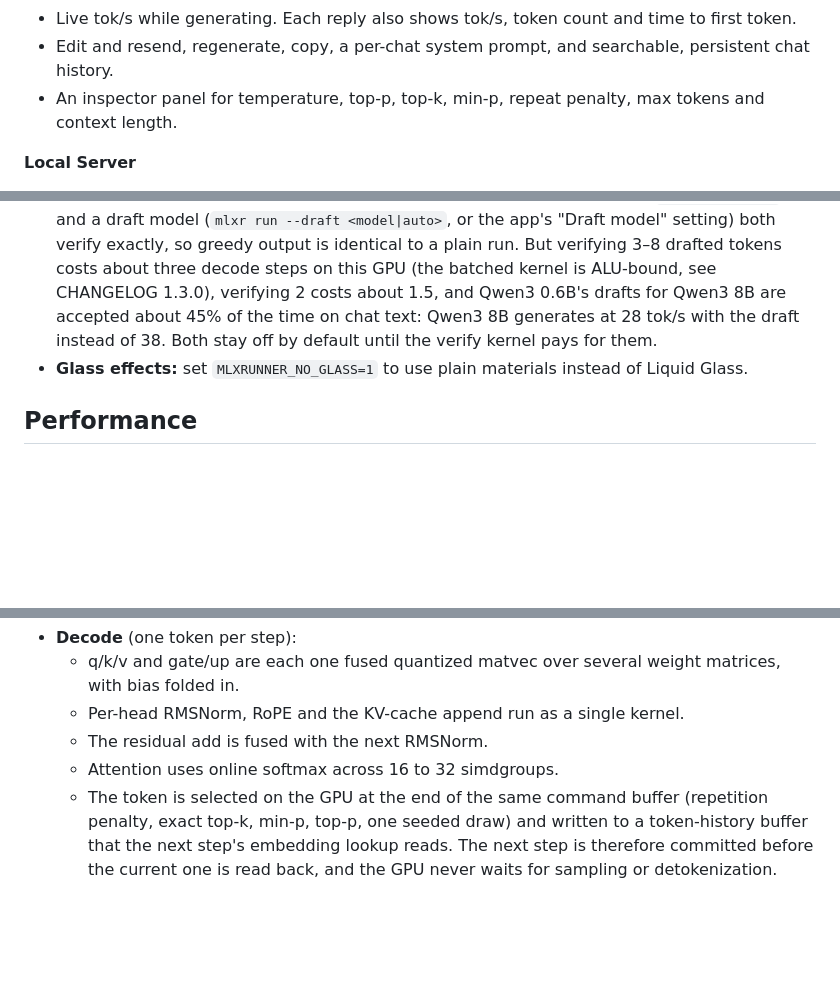
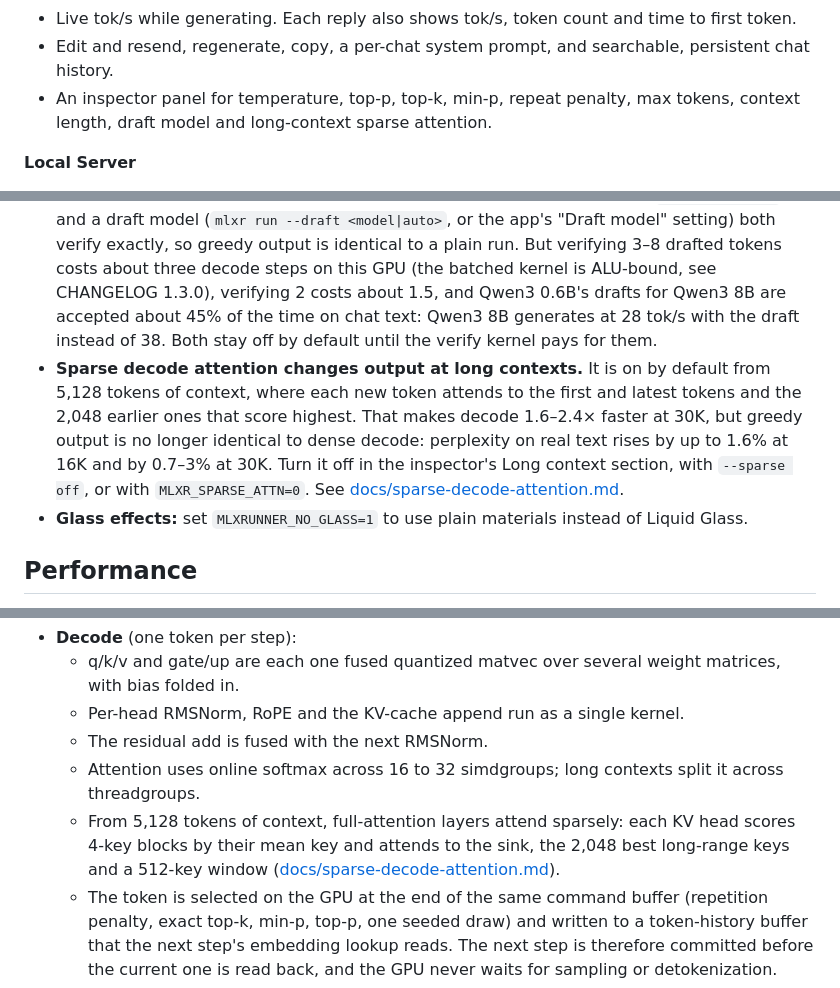
Before and after one commit to BackendStack21/mlx-runner, a Markdown page: README.md, 3 parts joined by grey strips. GitHub-like rendering; blank space fills up the shorter version.

Commit message:
README and CHANGELOG: sparse decode attention on by default, Qwen3 14B split kernel
Co-Authored-By: Claude Opus 5.5 <noreply@anthropic.com>

```diff
--- a/README.md
+++ b/README.md
@@ -61,7 +61,7 @@ gh attestation verify MLX-Runner-1.0.0-macos-arm64.dmg --repo BackendStack21/mlx
 - Qwen3 thinking mode: reasoning appears in a collapsible "Thought for N s" block, and a toggle turns it off.
 - Live tok/s while generating. Each reply also shows tok/s, token count and time to first token.
 - Edit and resend, regenerate, copy, a per-chat system prompt, and searchable, persistent chat history.
-- An inspector panel for temperature, top-p, top-k, min-p, repeat penalty, max tokens and context length.
+- An inspector panel for temperature, top-p, top-k, min-p, repeat penalty, max tokens, context length, draft model and long-context sparse attention.
 
 **Local Server**
 - OpenAI-compatible: the Responses API (`POST /v1/responses`, with typed streaming events), Chat Completions (`developer` role, content parts, `max_completion_tokens`, `stream_options.include_usage`), legacy Completions, and `/v1/models`.
@@ -105,6 +105,7 @@ Each checkpoint above passes end-to-end generation and the prefill-versus-decode
 - **Chat templates:** the prompt format is detected (ChatML, Llama 3, Mistral, Phi-3, Gemma, Gemma 4) rather than executed as Jinja, so a model with an unusual template may get a near-match format.
 - **Prefill speed:** about 247 tok/s on a 7B model on an M2 Pro, against about 305 for mlx-lm on the same files. The 64×64 GEMM tile measures about 3.5 TFLOPS. Prompts shorter than about 128 tokens use the 32×32 tile and are further behind mlx-lm.
 - **Speculative decoding is opt-in and, for now, slower.** Prompt lookup (`mlxr run --spec`) and a draft model (`mlxr run --draft <model|auto>`, or the app's "Draft model" setting) both verify exactly, so greedy output is identical to a plain run. But verifying 3–8 drafted tokens costs about three decode steps on this GPU (the batched kernel is ALU-bound, see CHANGELOG 1.3.0), verifying 2 costs about 1.5, and Qwen3 0.6B's drafts for Qwen3 8B are accepted about 45% of the time on chat text: Qwen3 8B generates at 28 tok/s with the draft instead of 38. Both stay off by default until the verify kernel pays for them.
+- **Sparse decode attention changes output at long contexts.** It is on by default from 5,128 tokens of context, where each new token attends to the first and latest tokens and the 2,048 earlier ones that score highest. That makes decode 1.6–2.4× faster at 30K, but greedy output is no longer identical to dense decode: perplexity on real text rises by up to 1.6% at 16K and by 0.7–3% at 30K. Turn it off in the inspector's Long context section, with `--sparse off`, or with `MLXR_SPARSE_ATTN=0`. See [docs/sparse-decode-attention.md](docs/sparse-decode-attention.md).
 - **Glass effects:** set `MLXRUNNER_NO_GLASS=1` to use plain materials instead of Liquid Glass.
 
 ## Performance
@@ -197,7 +198,8 @@ How the engine works:
   - q/k/v and gate/up are each one fused quantized matvec over several weight matrices, with bias folded in.
   - Per-head RMSNorm, RoPE and the KV-cache append run as a single kernel.
   - The residual add is fused with the next RMSNorm.
-  - Attention uses online softmax across 16 to 32 simdgroups.
+  - Attention uses online softmax across 16 to 32 simdgroups; long contexts split it across threadgroups.
+  - From 5,128 tokens of context, full-attention layers attend sparsely: each KV head scores 4-key blocks by their mean key and attends to the sink, the 2,048 best long-range keys and a 512-key window ([docs/sparse-decode-attention.md](docs/sparse-decode-attention.md)).
   - The token is selected on the GPU at the end of the same command buffer (repetition penalty, exact top-k, min-p, top-p, one seeded draw) and written to a token-history buffer that the next step's embedding lookup reads. The next step is therefore committed before the current one is read back, and the GPU never waits for sampling or detokenization.
 - **Prefill:**
   - Quantized GEMMs on `simdgroup_matrix` tiles; each weight tile is dequantized once and shared by 32 tokens.
```
Also changed, not shown: other parts of README.md (+1 -0 lines), CHANGELOG.md (+46 -0 lines).
